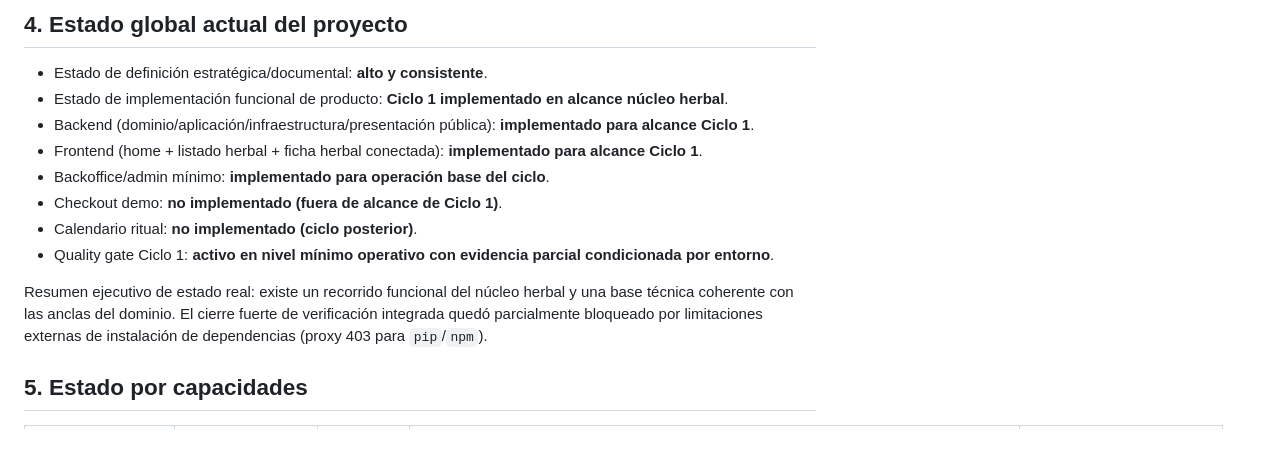
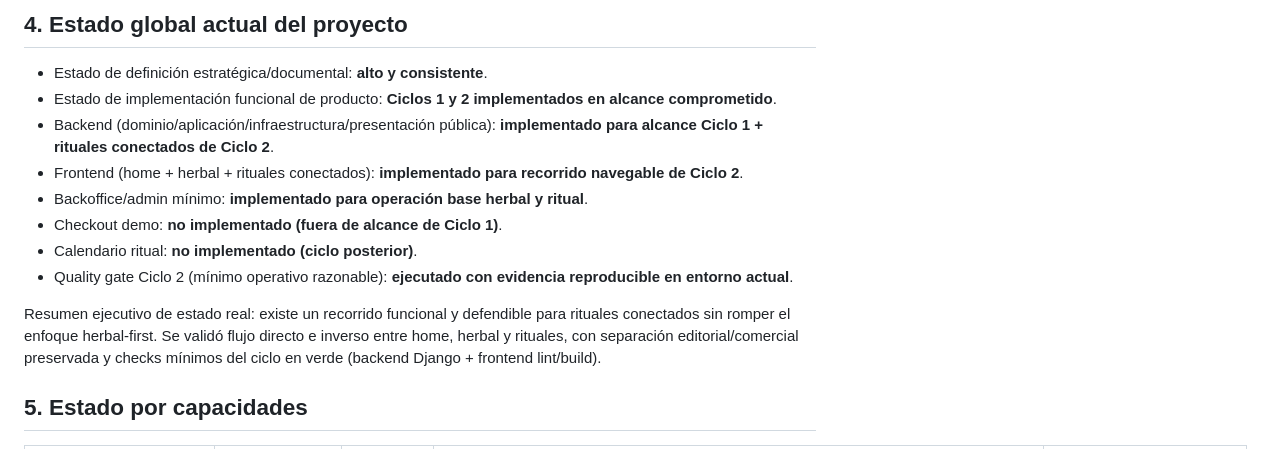
Before and after one commit to carlos-arcas/botica_bruja_lore, a Markdown page: docs/90_estado_implementacion.md, the part around one of its changes. Rendered like a GitHub page.

```diff
--- a/docs/90_estado_implementacion.md
+++ b/docs/90_estado_implementacion.md
@@ -29,15 +29,15 @@ Los estados oficiales de proyecto y capacidad son:
 
 ## 4. Estado global actual del proyecto
 - Estado de definición estratégica/documental: **alto y consistente**.
-- Estado de implementación funcional de producto: **Ciclo 1 implementado en alcance núcleo herbal**.
-- Backend (dominio/aplicación/infraestructura/presentación pública): **implementado para alcance Ciclo 1**.
-- Frontend (home + listado herbal + ficha herbal conectada): **implementado para alcance Ciclo 1**.
-- Backoffice/admin mínimo: **implementado para operación base del ciclo**.
+- Estado de implementación funcional de producto: **Ciclos 1 y 2 implementados en alcance comprometido**.
+- Backend (dominio/aplicación/infraestructura/presentación pública): **implementado para alcance Ciclo 1 + rituales conectados de Ciclo 2**.
+- Frontend (home + herbal + rituales conectados): **implementado para recorrido navegable de Ciclo 2**.
+- Backoffice/admin mínimo: **implementado para operación base herbal y ritual**.
 - Checkout demo: **no implementado (fuera de alcance de Ciclo 1)**.
 - Calendario ritual: **no implementado (ciclo posterior)**.
-- Quality gate Ciclo 1: **activo en nivel mínimo operativo con evidencia parcial condicionada por entorno**.
+- Quality gate Ciclo 2 (mínimo operativo razonable): **ejecutado con evidencia reproducible en entorno actual**.
 
-Resumen ejecutivo de estado real: existe un recorrido funcional del núcleo herbal y una base técnica coherente con las anclas del dominio. El cierre fuerte de verificación integrada quedó parcialmente bloqueado por limitaciones externas de instalación de dependencias (proxy 403 para `pip`/`npm`).
+Resumen ejecutivo de estado real: existe un recorrido funcional y defendible para rituales conectados sin romper el enfoque herbal-first. Se validó flujo directo e inverso entre home, herbal y rituales, con separación editorial/comercial preservada y checks mínimos del ciclo en verde (backend Django + frontend lint/build).
 
 ## 5. Estado por capacidades
 | Capacidad | Estado actual | Ciclo asociado | Evidencia / referencia | Notas operativas |
```
Also changed, not shown: other parts of docs/90_estado_implementacion.md (+31 -27 lines).
